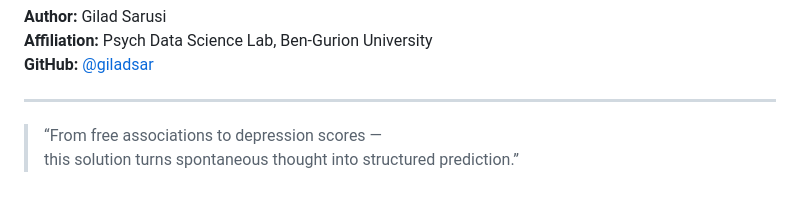
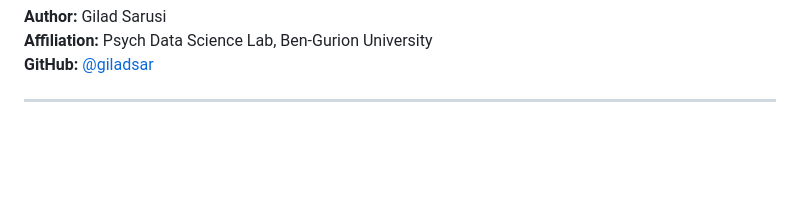
Before and after one commit to giladsar/Psych-Data-Science-Assignment-, a Markdown page: README.md, the part around the change. GitHub-like rendering; blank space fills up the shorter version.

```diff
--- a/README.md
+++ b/README.md
@@ -150,6 +150,3 @@ This project demonstrates that:
 **GitHub:** [@giladsar](https://github.com/giladsar)
 
 * * *
-
-> “From free associations to depression scores —
-> this solution turns spontaneous thought into structured prediction.”
```
